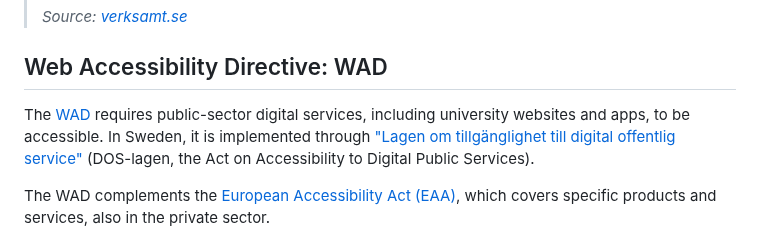
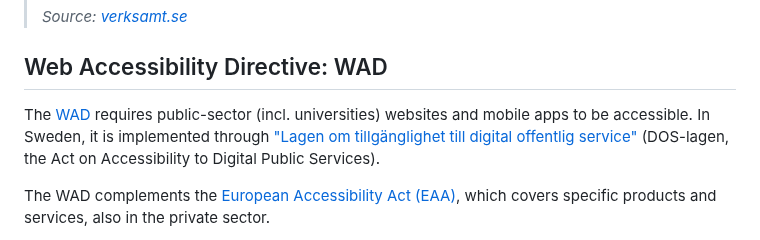
Before and after one commit to ScilifelabDataCentre/development-guidelines, a Markdown page: regulations/README.md, the part around the change. GitHub-like rendering.

Commit message:
adjust wording

```diff
--- a/regulations/README.md
+++ b/regulations/README.md
@@ -30,7 +30,7 @@ Three points to follow:
 
 ## Web Accessibility Directive: WAD
 
-The [WAD](https://digital-strategy.ec.europa.eu/en/policies/web-accessibility) requires public-sector digital services, including university websites and apps, to be accessible.
+The [WAD](https://digital-strategy.ec.europa.eu/en/policies/web-accessibility) requires public-sector (incl. universities) websites and mobile apps to be accessible.
 In Sweden, it is implemented through ["Lagen om tillgänglighet till digital offentlig service"](https://svenskforfattningssamling.se/sites/default/files/sfs/2018-11/SFS2018-1937.pdf) (DOS-lagen, the Act on Accessibility to Digital Public Services).
 
 The WAD complements the [European Accessibility Act (EAA)](https://commission.europa.eu/strategy-and-policy/policies/justice-and-fundamental-rights/disability/european-accessibility-act-eaa_en),
```
